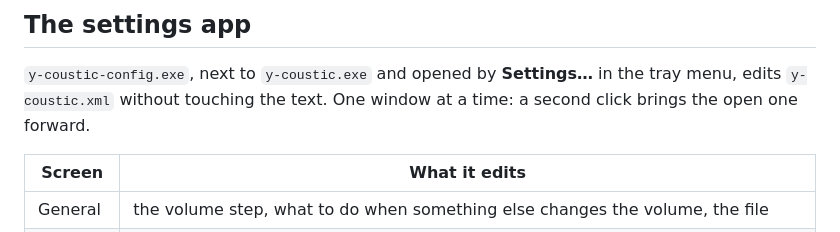
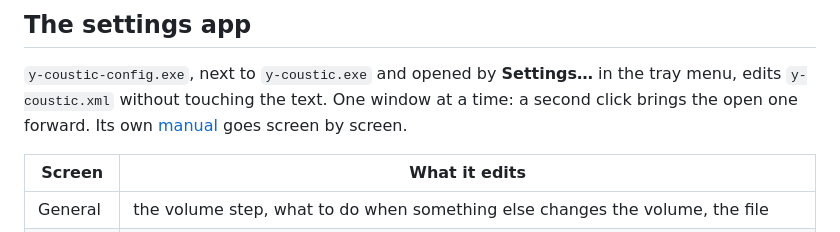
Before and after one commit to ypo-lite/ypo-lite, a Markdown page: y-coustic/docs/user-manual.md, the part around the change. Rendered like a GitHub page.

```diff
--- a/y-coustic/docs/user-manual.md
+++ b/y-coustic/docs/user-manual.md
@@ -286,7 +286,8 @@ taskbar: Windows does not report the pointer on an icon there.
 
 `y-coustic-config.exe`, next to `y-coustic.exe` and opened by **Settings…** in the
 tray menu, edits `y-coustic.xml` without touching the text. One window at a time:
-a second click brings the open one forward.
+a second click brings the open one forward. Its own
+[manual](../../y-coustic-config/docs/user-manual.md) goes screen by screen.
 
 | Screen | What it edits |
 | --- | --- |
```
Also changed, not shown: README.md (+25 -21 lines), y-coustic-config/README.md (added, +42 -0 lines), y-coustic-config/docs/development.md (+1 -1 lines), y-coustic-config/docs/user-manual.md (added, +267 -0 lines), docs/images/ypo-lite_memory.png, 4 other files.
